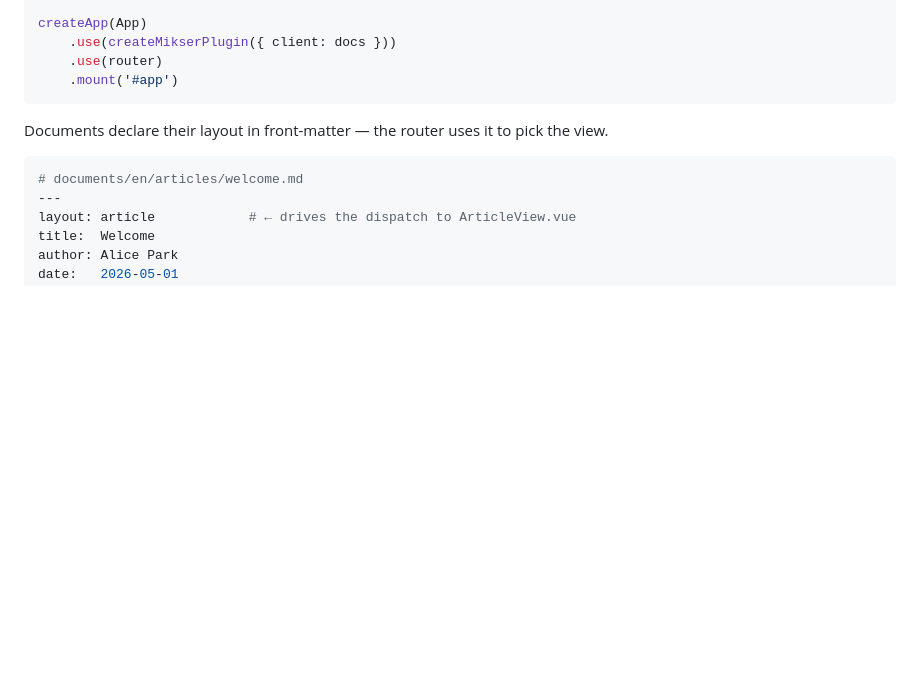
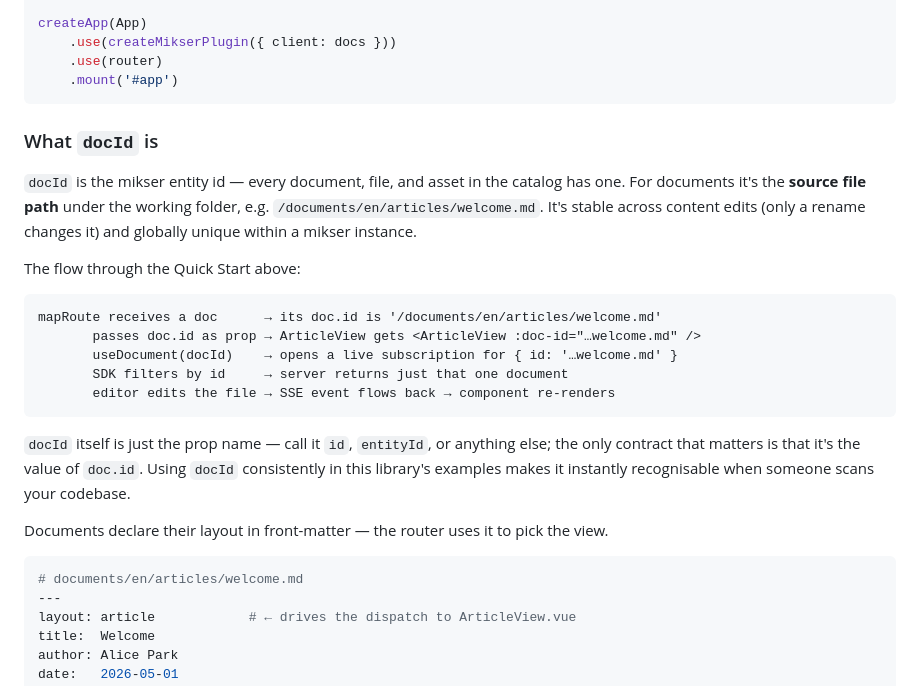
Before and after one commit to almero-digital-marketing/mikser-io-sdk-vue, a Markdown page: README.md, the part around the change. GitHub-like rendering; blank space fills up the shorter version.

Commit message:
README: explain what docId is, where it comes from, and how it flows
The Quick Start was using 'docId' throughout (in mapRoute props, as a
component prop, as the argument to useDocument) without ever defining
it. A reader had to trace it through five layers themselves to figure
out it was the entity id.

Add a short 'What docId is' section right after main.js explaining:

- It's the mikser entity id — typically the source file path
  (e.g. '/documents/en/articles/welcome.md')
- The data flow: doc.id → route props → component prop →
  useDocument(id) → client.live({ id }) → matches the same id
  in the catalog
- The variable name 'docId' is convention, not contract — what
  matters is that the value is doc.id

That five-line walkthrough closes the gap between 'props.docId' and
'where does that come from?' for anyone reading the Quick Start cold.

Co-Authored-By: Claude Opus 4.7 (1M context) <noreply@anthropic.com>

````diff
--- a/README.md
+++ b/README.md
@@ -58,6 +58,22 @@ createApp(App)
     .use(router)
     .mount('#app')
 ```
+
+### What `docId` is
+
+`docId` is the mikser entity id — every document, file, and asset in the catalog has one. For documents it's the **source file path** under the working folder, e.g. `/documents/en/articles/welcome.md`. It's stable across content edits (only a rename changes it) and globally unique within a mikser instance.
+
+The flow through the Quick Start above:
+
+```
+mapRoute receives a doc      → its doc.id is '/documents/en/articles/welcome.md'
+       passes doc.id as prop → ArticleView gets <ArticleView :doc-id="…welcome.md" />
+       useDocument(docId)    → opens a live subscription for { id: '…welcome.md' }
+       SDK filters by id     → server returns just that one document
+       editor edits the file → SSE event flows back → component re-renders
+```
+
+`docId` itself is just the prop name — call it `id`, `entityId`, or anything else; the only contract that matters is that it's the value of `doc.id`. Using `docId` consistently in this library's examples makes it instantly recognisable when someone scans your codebase.
 
 Documents declare their layout in front-matter — the router uses it to pick the view.
 
````
